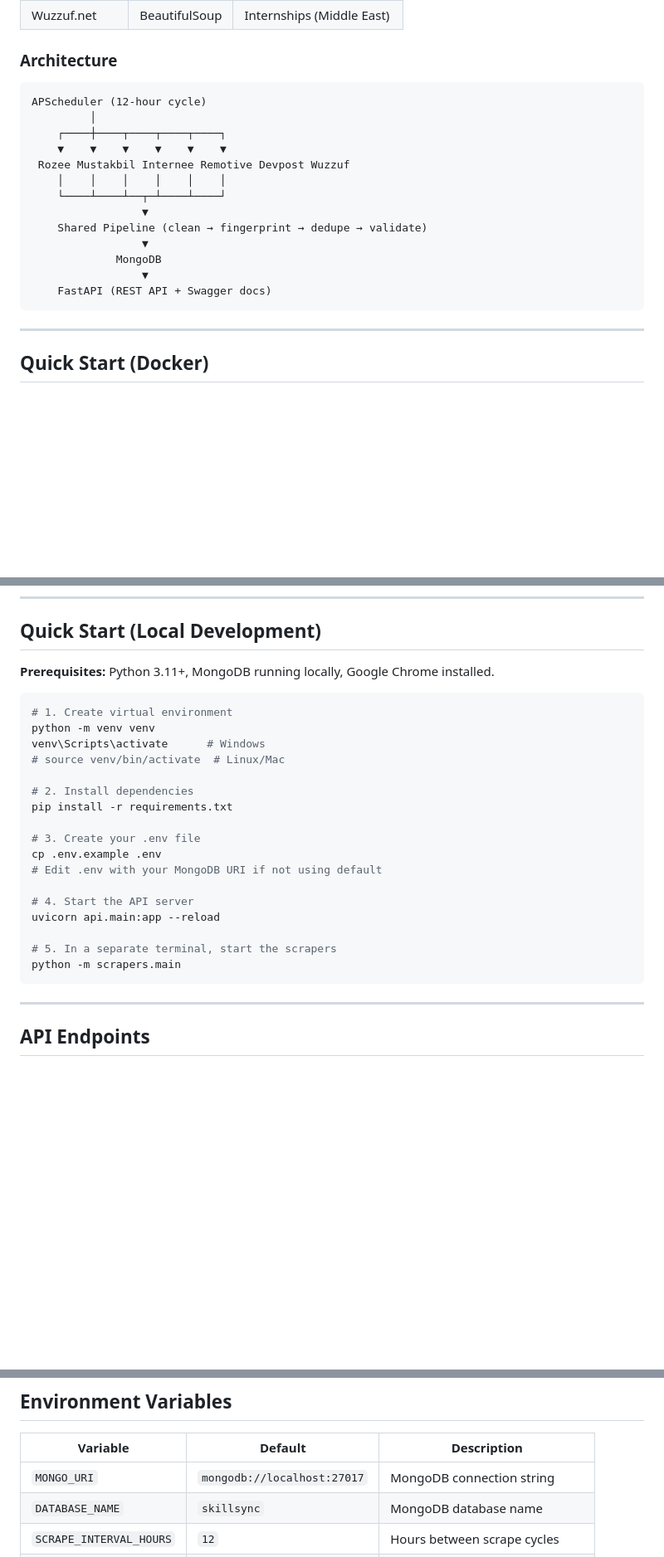
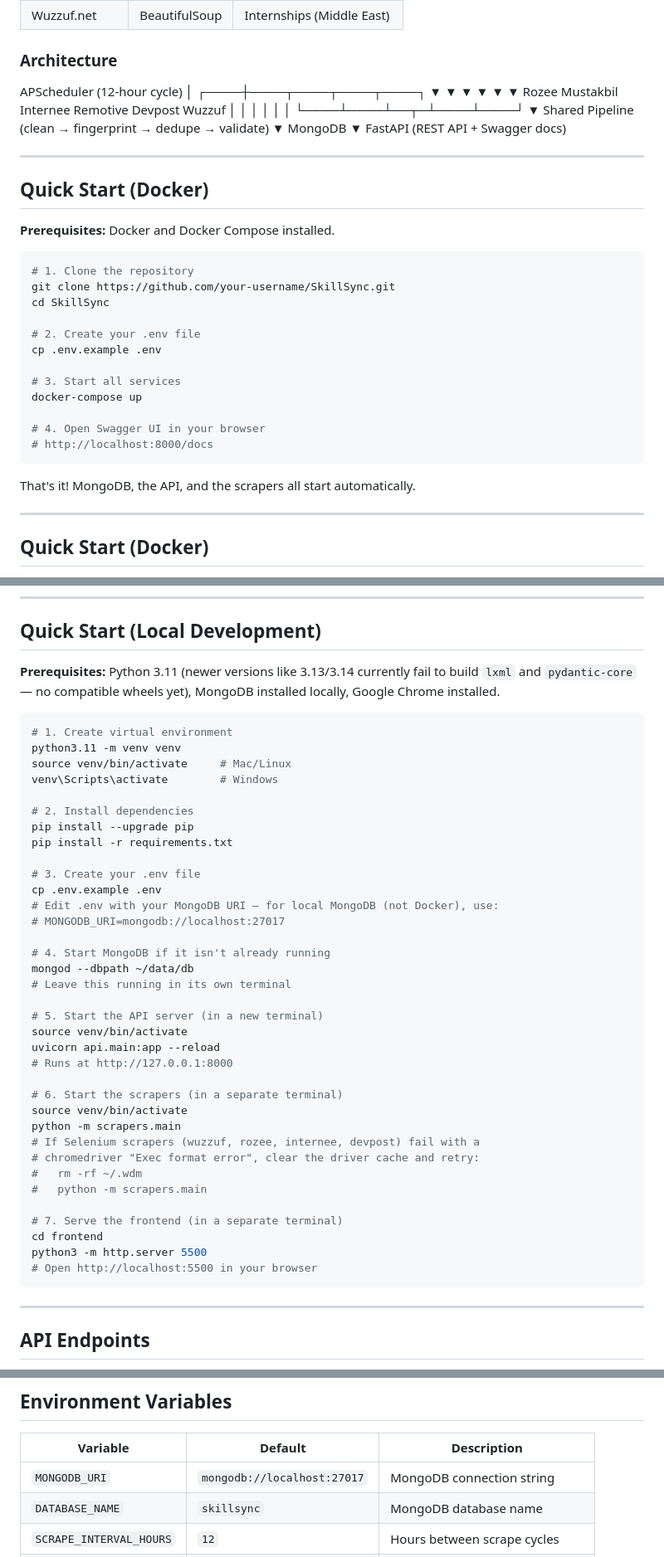
Before and after one commit to fatima-azfarr/SkillSync-Scaled-down, a Markdown page: README.md, 3 parts joined by grey strips. Shown at 83% size. GitHub-like rendering; blank space fills up the shorter version.

Commit message:
Update README with corrected setup instructions

````diff
--- a/README.md
+++ b/README.md
@@ -17,8 +17,6 @@ SkillSync aggregates internship and tech event listings from **6 platforms**, cl
 | Wuzzuf.net | BeautifulSoup | Internships (Middle East) |
 
 ### Architecture
-
-```
 APScheduler (12-hour cycle)
          │
     ┌────┼────┬────┬────┬────┐
@@ -32,7 +30,30 @@ APScheduler (12-hour cycle)
              MongoDB
                  ▼
     FastAPI (REST API + Swagger docs)
+
+---
+
+## Quick Start (Docker)
+
+**Prerequisites:** Docker and Docker Compose installed.
+
+```bash
+# 1. Clone the repository
+git clone https://github.com/your-username/SkillSync.git
+cd SkillSync
+
+# 2. Create your .env file
+cp .env.example .env
+
+# 3. Start all services
+docker-compose up
+
+# 4. Open Swagger UI in your browser
+# http://localhost:8000/docs
 ```
+
+That's it! MongoDB, the API, and the scrapers all start automatically.
+
 
 ---
 
@@ -61,26 +82,44 @@ That's it! MongoDB, the API, and the scrapers all start automatically.
 
 ## Quick Start (Local Development)
 
-**Prerequisites:** Python 3.11+, MongoDB running locally, Google Chrome installed.
+**Prerequisites:** Python 3.11 (newer versions like 3.13/3.14 currently fail to build `lxml` and `pydantic-core` — no compatible wheels yet), MongoDB installed locally, Google Chrome installed.
 
 ```bash
 # 1. Create virtual environment
-python -m venv venv
-venv\Scripts\activate      # Windows
-# source venv/bin/activate  # Linux/Mac
+python3.11 -m venv venv
+source venv/bin/activate     # Mac/Linux
+venv\Scripts\activate        # Windows
 
 # 2. Install dependencies
+pip install --upgrade pip
 pip install -r requirements.txt
 
 # 3. Create your .env file
 cp .env.example .env
-# Edit .env with your MongoDB URI if not using default
+# Edit .env with your MongoDB URI — for local MongoDB (not Docker), use:
+# MONGODB_URI=mongodb://localhost:27017
 
-# 4. Start the API server
+# 4. Start MongoDB if it isn't already running
+mongod --dbpath ~/data/db
+# Leave this running in its own terminal
+
+# 5. Start the API server (in a new terminal)
+source venv/bin/activate
 uvicorn api.main:app --reload
+# Runs at http://127.0.0.1:8000
 
-# 5. In a separate terminal, start the scrapers
+# 6. Start the scrapers (in a separate terminal)
+source venv/bin/activate
 python -m scrapers.main
+# If Selenium scrapers (wuzzuf, rozee, internee, devpost) fail with a
+# chromedriver "Exec format error", clear the driver cache and retry:
+#   rm -rf ~/.wdm
+#   python -m scrapers.main
+
+# 7. Serve the frontend (in a separate terminal)
+cd frontend
+python3 -m http.server 5500
+# Open http://localhost:5500 in your browser
 ```
 
 ---
@@ -131,7 +170,7 @@ curl http://localhost:8000/health
 
 | Variable | Default | Description |
 |---|---|---|
-| `MONGO_URI` | `mongodb://localhost:27017` | MongoDB connection string |
+| `MONGODB_URI` | `mongodb://localhost:27017` | MongoDB connection string |
 | `DATABASE_NAME` | `skillsync` | MongoDB database name |
 | `SCRAPE_INTERVAL_HOURS` | `12` | Hours between scrape cycles |
 | `LOG_LEVEL` | `INFO` | Logging level |
````
Also changed, not shown: other parts of README.md (+3 -0 lines).
